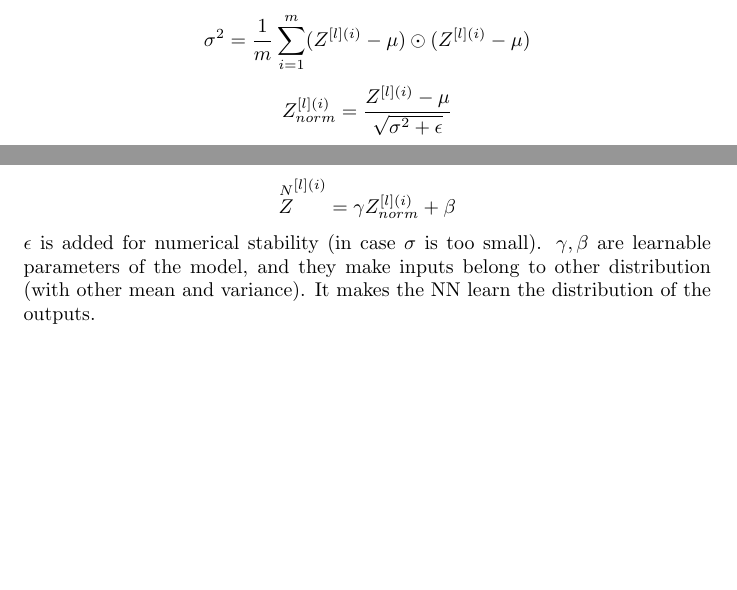
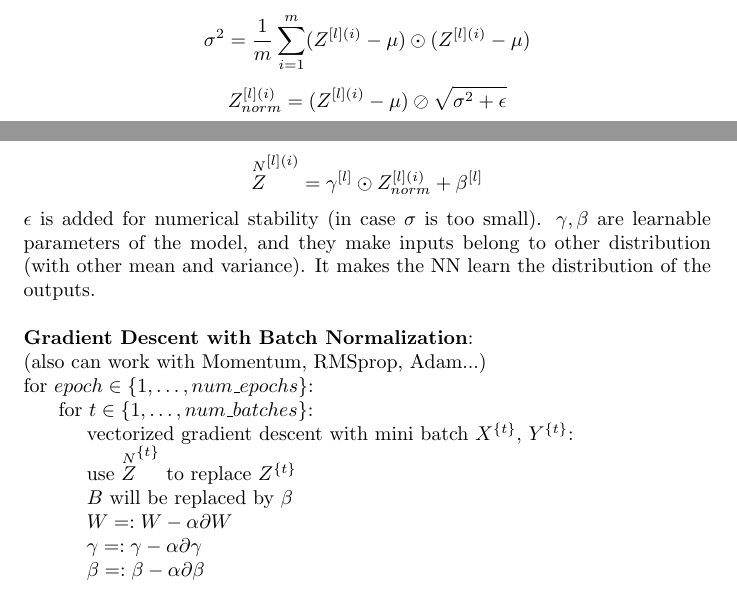
Before and after one commit to MDataResearch/ml_notes, a LaTeX document (dl_course/note/main.tex): two parts of pages 25 and 26 of 26, joined at a grey line, cut so that both start at the same text, the shorter picture padded with empty space. Compiled offline with pdfLaTeX.

Commit message:
Batch Normalization

```diff
--- a/dl_course/note/main.tex
+++ b/dl_course/note/main.tex
@@ -950,10 +950,32 @@ Slowly reduce learning rate for each epoch helps cost function to converge near
 
 \[\mu = \frac{1}{m} \sum^{m}_{i = 1} Z^{[l](i)}\]
 \[\sigma^{2} = \frac{1}{m} \sum^{m}_{i = 1} (Z^{[l](i)} - \mu) \odot (Z^{[l](i)} - \mu)\]
-\[Z^{[l](i)}_{norm} = \frac{Z^{[l](i)} - \mu}{\sqrt{\sigma^{2} + \epsilon}}\]
-\[\overset{N}{Z}^{[l](i)} = \gamma Z^{[l](i)}_{norm} + \beta\]
+\[Z^{[l](i)}_{norm} = (Z^{[l](i)} - \mu) \oslash \sqrt{\sigma^{2} + \epsilon}\]
+\[\overset{N}{Z}^{[l](i)} = \gamma^{[l]} \odot Z^{[l](i)}_{norm} + \beta^{[l]}\]
 
 \noindent \(\epsilon\) is added for numerical stability (in case \(\sigma\) is too small). \(\gamma, \beta\) are learnable parameters of the model, and they make inputs belong to other distribution (with other mean and variance). It makes the NN learn the distribution of the outputs.
+
+\bigskip
+
+\noindent \textbf{Gradient Descent with Batch Normalization}:
+
+\noindent (also can work with Momentum, RMSprop, Adam...)
+
+\noindent for \(epoch \in \{1, \dots, num\_epochs\}\):
+
+\noindent \hspace{.5cm} for \(t \in \{1, \dots, num\_batches\}\):
+
+\noindent \hspace{1cm} vectorized gradient descent with mini batch \(X^{\{t\}}\), \(Y^{\{t\}}\):
+
+\noindent \hspace{1cm} use \(\overset{N}{Z}^{\{t\}}\) to replace \(Z^{\{t\}}\)
+
+\noindent \hspace{1cm} \(B\) will be replaced by \(\beta\)
+
+\noindent \hspace{1cm} \(W =: W - \alpha \partial W\)
+
+\noindent \hspace{1cm} \(\gamma =: \gamma - \alpha \partial \gamma\)
+
+\noindent \hspace{1cm} \(\beta =: \beta - \alpha \partial \beta\)
 
 \printindex
 
```
